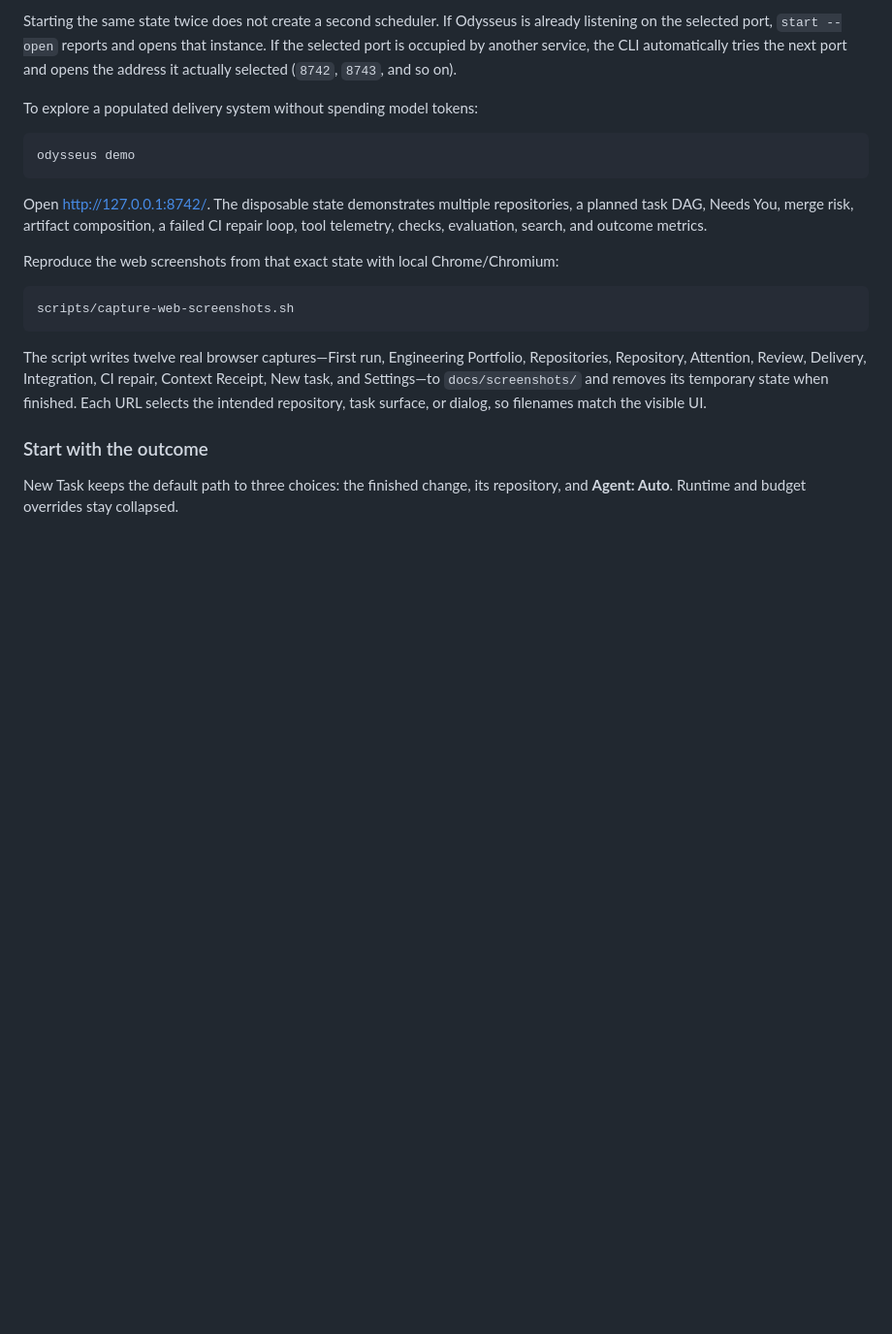
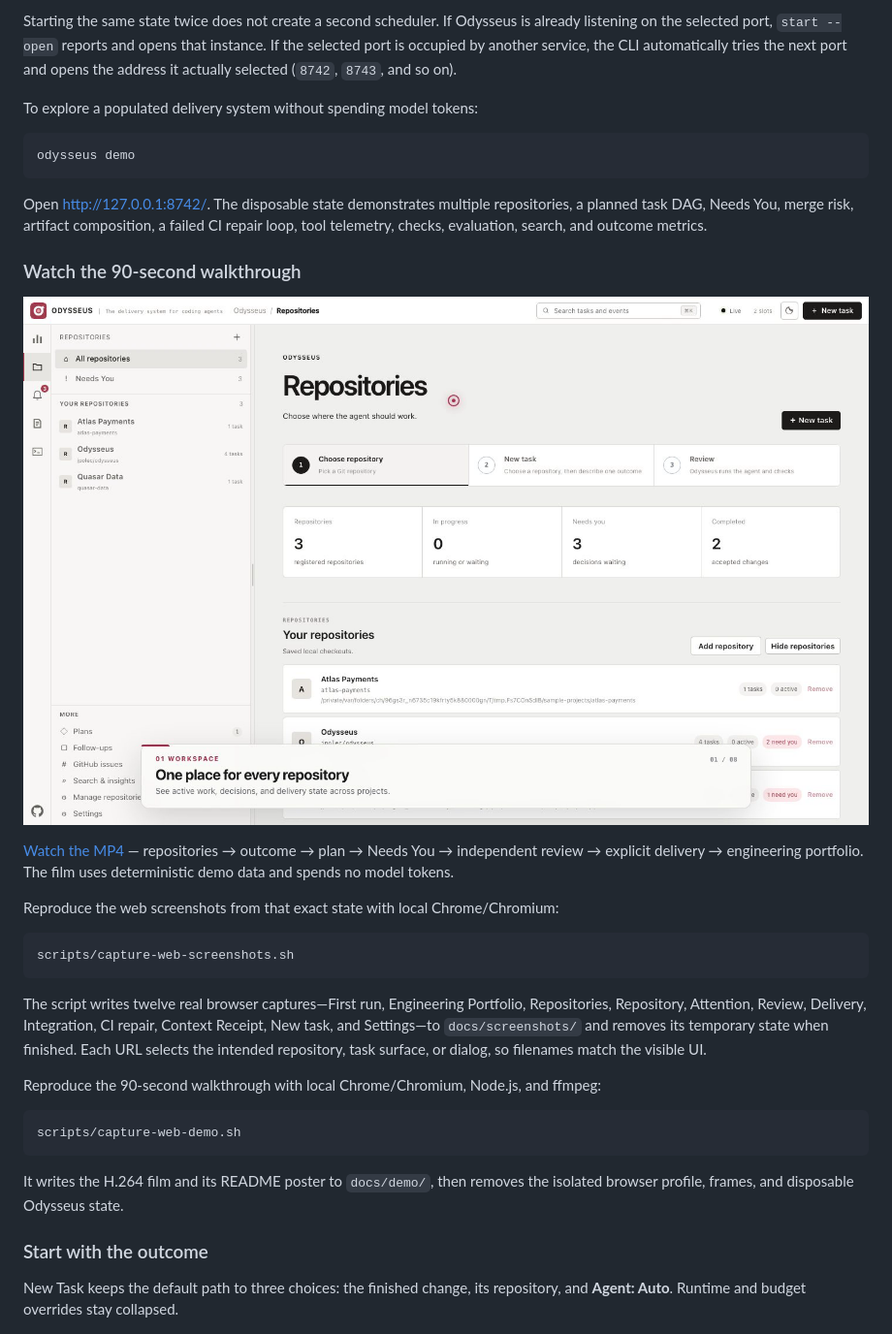
Before and after one commit to jpolec/odysseus, a Markdown page: README.md, the part around the change. Shown at 97% size. Rendered like a GitHub page; pictures changed too: docs/demo/odysseus-90s-poster.png (added); blank space fills up the shorter version.

Commit message:
Add reproducible 90-second product walkthrough

````diff
--- a/README.md
+++ b/README.md
@@ -206,6 +206,14 @@ Open <http://127.0.0.1:8742/>. The disposable state demonstrates multiple
 repositories, a planned task DAG, Needs You, merge risk, artifact composition, a failed CI
 repair loop, tool telemetry, checks, evaluation, search, and outcome metrics.
 
+### Watch the 90-second walkthrough
+
+[![Watch the Odysseus 90-second walkthrough](docs/demo/odysseus-90s-poster.png)](docs/demo/odysseus-90s.mp4)
+
+[Watch the MP4](docs/demo/odysseus-90s.mp4) — repositories → outcome → plan →
+Needs You → independent review → explicit delivery → engineering portfolio.
+The film uses deterministic demo data and spends no model tokens.
+
 Reproduce the web screenshots from that exact state with local Chrome/Chromium:
 
 ```sh
@@ -217,6 +225,16 @@ Repositories, Repository, Attention, Review, Delivery, Integration, CI repair,
 Context Receipt, New task, and Settings—to `docs/screenshots/` and
 removes its temporary state when finished. Each URL selects the intended
 repository, task surface, or dialog, so filenames match the visible UI.
+
+Reproduce the 90-second walkthrough with local Chrome/Chromium, Node.js, and
+ffmpeg:
+
+```sh
+scripts/capture-web-demo.sh
+```
+
+It writes the H.264 film and its README poster to `docs/demo/`, then removes
+the isolated browser profile, frames, and disposable Odysseus state.
 
 ### Start with the outcome
 
````
Also changed, not shown: docs/USAGE.md (+13 -0 lines), docs/demo/README.md (added, +16 -0 lines), 3 other files.
